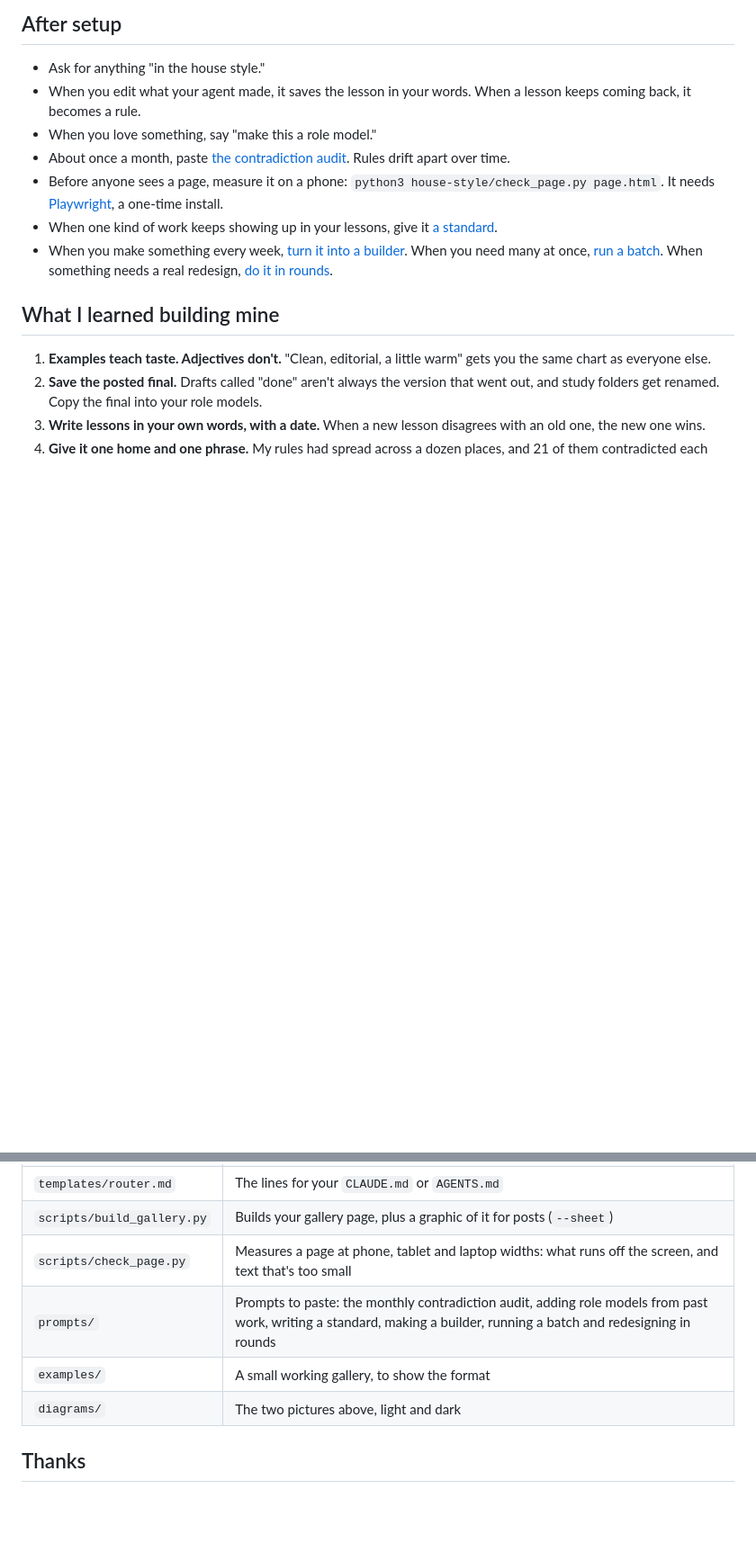
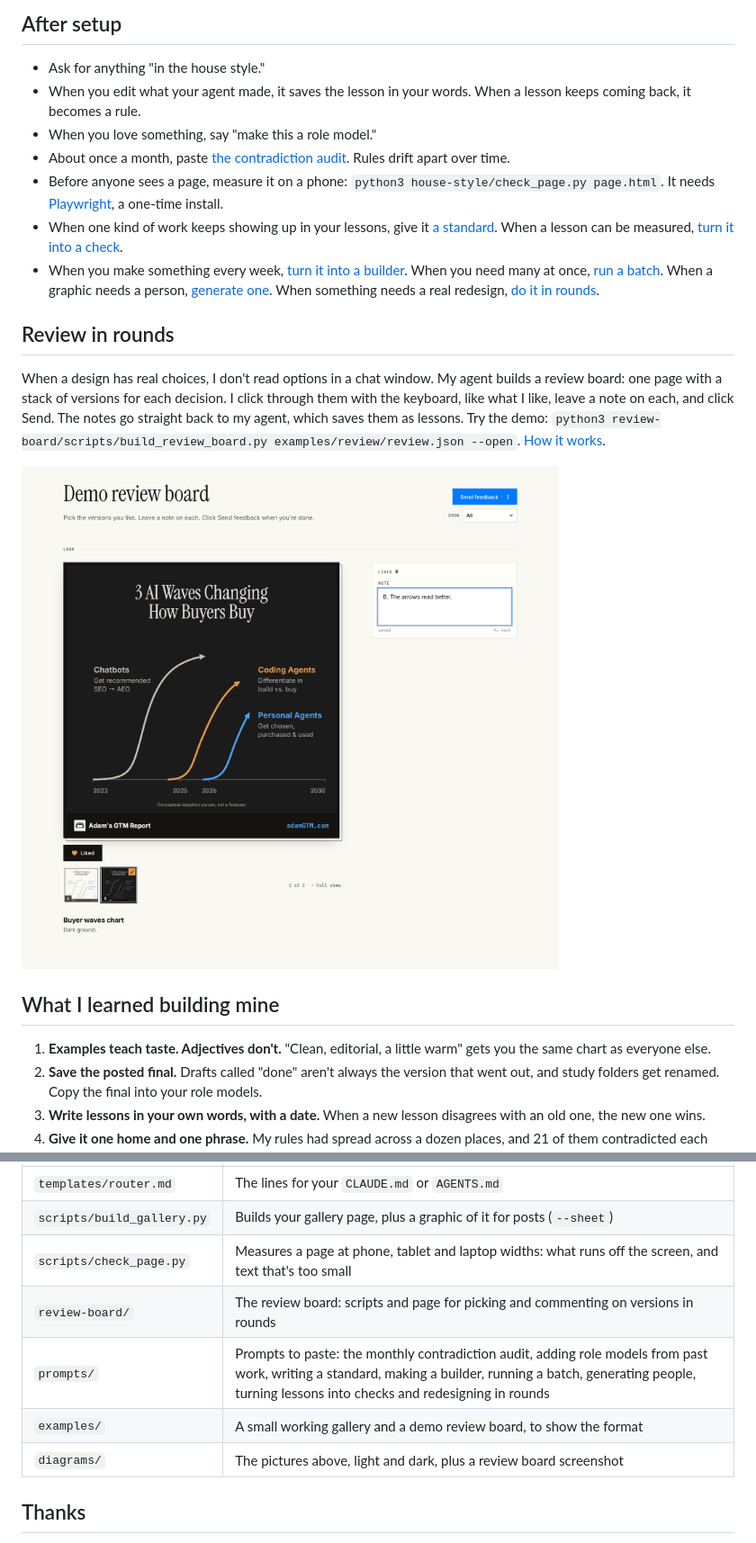
Before and after one commit to adamgtm/house-style-kit, a Markdown page: README.md, 2 parts joined by grey strips. Shown at 90% size. GitHub-like rendering; pictures changed too: diagrams/review-board.png (added); blank space fills up the shorter version.

```diff
--- a/README.md
+++ b/README.md
@@ -44,8 +44,14 @@ python3 scripts/build_gallery.py --manifest examples/role-models/manifest.json -
 - When you love something, say "make this a role model."
 - About once a month, paste [the contradiction audit](prompts/contradiction-audit.md). Rules drift apart over time.
 - Before anyone sees a page, measure it on a phone: `python3 house-style/check_page.py page.html`. It needs [Playwright](scripts/check_page.py), a one-time install.
-- When one kind of work keeps showing up in your lessons, give it [a standard](prompts/write-a-standard.md).
-- When you make something every week, [turn it into a builder](prompts/make-a-builder.md). When you need many at once, [run a batch](prompts/batch-in-the-house-style.md). When something needs a real redesign, [do it in rounds](prompts/redesign-in-rounds.md).
+- When one kind of work keeps showing up in your lessons, give it [a standard](prompts/write-a-standard.md). When a lesson can be measured, [turn it into a check](prompts/turn-lessons-into-checks.md).
+- When you make something every week, [turn it into a builder](prompts/make-a-builder.md). When you need many at once, [run a batch](prompts/batch-in-the-house-style.md). When a graphic needs a person, [generate one](prompts/generate-people.md). When something needs a real redesign, [do it in rounds](prompts/redesign-in-rounds.md).
+
+## Review in rounds
+
+When a design has real choices, I don't read options in a chat window. My agent builds a review board: one page with a stack of versions for each decision. I click through them with the keyboard, like what I like, leave a note on each, and click Send. The notes go straight back to my agent, which saves them as lessons. Try the demo: `python3 review-board/scripts/build_review_board.py examples/review/review.json --open`. [How it works](review-board/README.md).
+
+![A review board with three stacks of versions](diagrams/review-board.png)
 
 ## What I learned building mine
 
@@ -74,9 +80,10 @@ Start from 3 to 5 outside pieces you admire, and write down why. The kit marks t
 | `templates/router.md` | The lines for your `CLAUDE.md` or `AGENTS.md` |
 | `scripts/build_gallery.py` | Builds your gallery page, plus a graphic of it for posts (`--sheet`) |
 | `scripts/check_page.py` | Measures a page at phone, tablet and laptop widths: what runs off the screen, and text that's too small |
-| `prompts/` | Prompts to paste: the monthly contradiction audit, adding role models from past work, writing a standard, making a builder, running a batch and redesigning in rounds |
-| `examples/` | A small working gallery, to show the format |
-| `diagrams/` | The two pictures above, light and dark |
+| `review-board/` | The review board: scripts and page for picking and commenting on versions in rounds |
+| `prompts/` | Prompts to paste: the monthly contradiction audit, adding role models from past work, writing a standard, making a builder, running a batch, generating people, turning lessons into checks and redesigning in rounds |
+| `examples/` | A small working gallery and a demo review board, to show the format |
+| `diagrams/` | The pictures above, light and dark, plus a review board screenshot |
 
 ## Thanks
 
```
Also changed, not shown: START-HERE.md (+2 -2 lines), prompts/generate-people.md (added, +31 -0 lines), prompts/redesign-in-rounds.md (+2 -2 lines), prompts/turn-lessons-into-checks.md (added, +18 -0 lines), review-board/README.md (added, +80 -0 lines), 8 other files.
